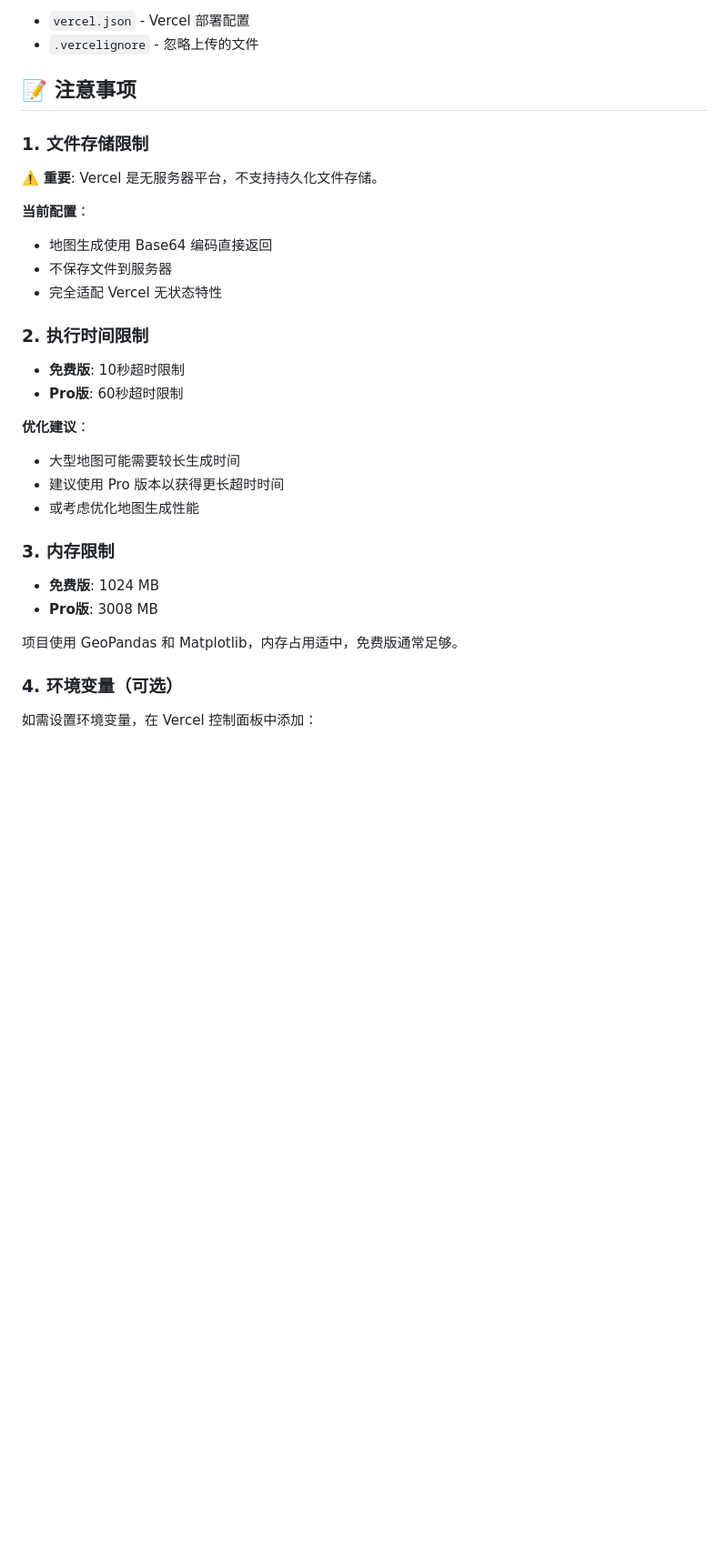
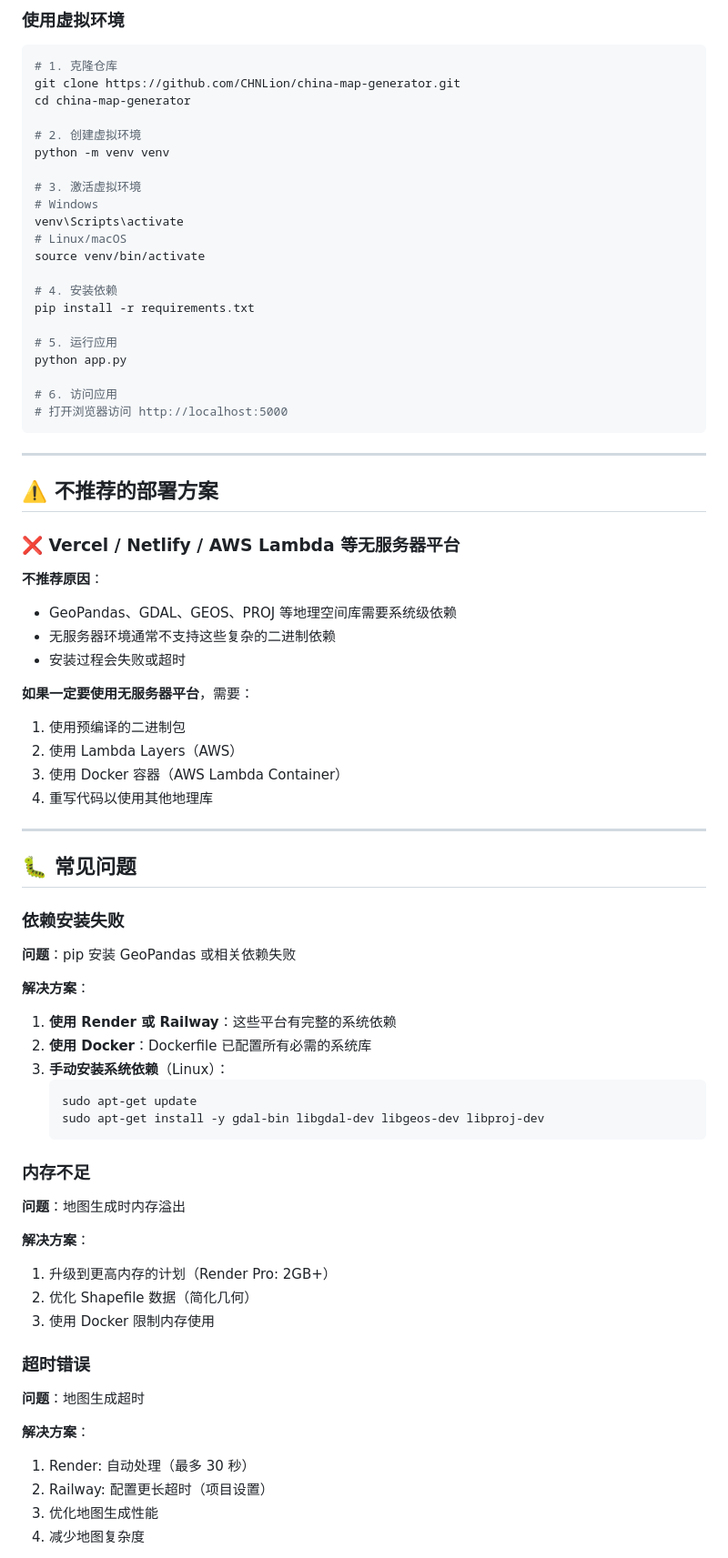
Before and after one commit to CHNLion/china-map-generator, a Markdown page: DEPLOYMENT.md, the part around one of its changes. Shown at 91% size. GitHub-like rendering; blank space fills up the shorter version.

````diff
--- a/DEPLOYMENT.md
+++ b/DEPLOYMENT.md
@@ -53,35 +173,80 @@ vercel
 
-- `vercel.json` - Vercel 部署配置
-- `.vercelignore` - 忽略上传的文件
+### 使用虚拟环境
 
-## 📝 注意事项
+```bash
+# 1. 克隆仓库
+git clone https://github.com/CHNLion/china-map-generator.git
+cd china-map-generator
 
-### 1. 文件存储限制
+# 2. 创建虚拟环境
+python -m venv venv
 
-⚠️ **重要**: Vercel 是无服务器平台，不支持持久化文件存储。
+# 3. 激活虚拟环境
+# Windows
+venv\Scripts\activate
+# Linux/macOS
+source venv/bin/activate
 
-**当前配置**：
-- 地图生成使用 Base64 编码直接返回
-- 不保存文件到服务器
-- 完全适配 Vercel 无状态特性
+# 4. 安装依赖
+pip install -r requirements.txt
 
-### 2. 执行时间限制
+# 5. 运行应用
+python app.py
 
-- **免费版**: 10秒超时限制
-- **Pro版**: 60秒超时限制
+# 6. 访问应用
+# 打开浏览器访问 http://localhost:5000
+```
 
-**优化建议**：
-- 大型地图可能需要较长生成时间
-- 建议使用 Pro 版本以获得更长超时时间
-- 或考虑优化地图生成性能
+---
 
-### 3. 内存限制
+## ⚠️ 不推荐的部署方案
 
-- **免费版**: 1024 MB
-- **Pro版**: 3008 MB
+### ❌ Vercel / Netlify / AWS Lambda 等无服务器平台
 
-项目使用 GeoPandas 和 Matplotlib，内存占用适中，免费版通常足够。
+**不推荐原因**：
+- GeoPandas、GDAL、GEOS、PROJ 等地理空间库需要系统级依赖
+- 无服务器环境通常不支持这些复杂的二进制依赖
+- 安装过程会失败或超时
 
-### 4. 环境变量（可选）
+**如果一定要使用无服务器平台**，需要：
+1. 使用预编译的二进制包
+2. 使用 Lambda Layers（AWS）
+3. 使用 Docker 容器（AWS Lambda Container）
+4. 重写代码以使用其他地理库
 
-如需设置环境变量，在 Vercel 控制面板中添加：
+---
+
+## 🐛 常见问题
+
+### 依赖安装失败
+
+**问题**：pip 安装 GeoPandas 或相关依赖失败
+
+**解决方案**：
+1. **使用 Render 或 Railway**：这些平台有完整的系统依赖
+2. **使用 Docker**：Dockerfile 已配置所有必需的系统库
+3. **手动安装系统依赖**（Linux）：
+   ```bash
+   sudo apt-get update
+   sudo apt-get install -y gdal-bin libgdal-dev libgeos-dev libproj-dev
+   ```
+
+### 内存不足
+
+**问题**：地图生成时内存溢出
+
+**解决方案**：
+1. 升级到更高内存的计划（Render Pro: 2GB+）
+2. 优化 Shapefile 数据（简化几何）
+3. 使用 Docker 限制内存使用
+
+### 超时错误
+
+**问题**：地图生成超时
+
+**解决方案**：
+1. Render: 自动处理（最多 30 秒）
+2. Railway: 配置更长超时（项目设置）
+3. 优化地图生成性能
+4. 减少地图复杂度
+
````
Also changed, not shown: other parts of DEPLOYMENT.md (+199 -112 lines).
